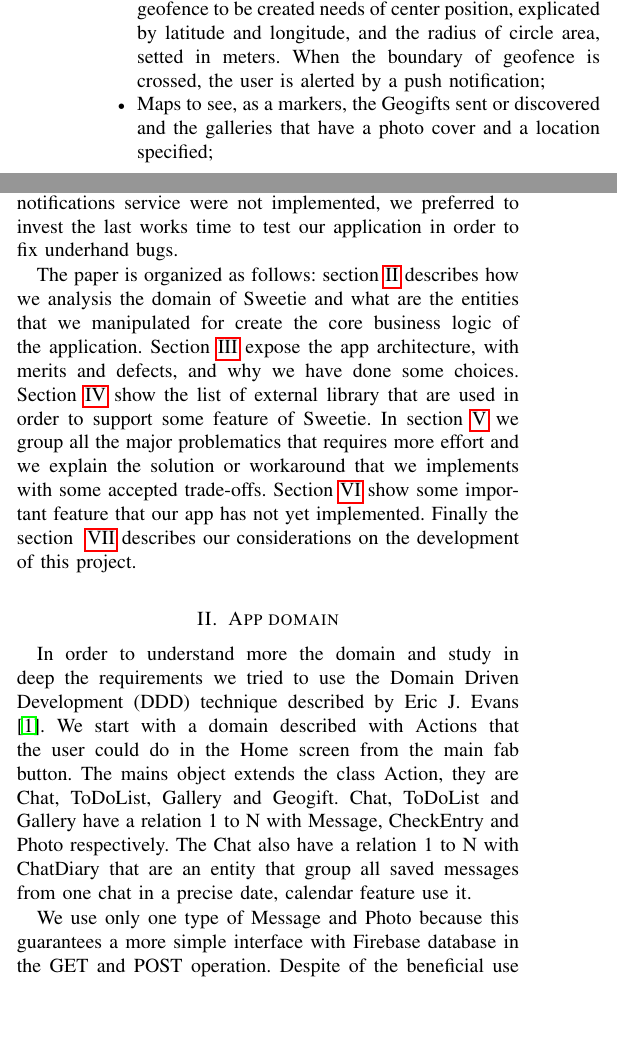
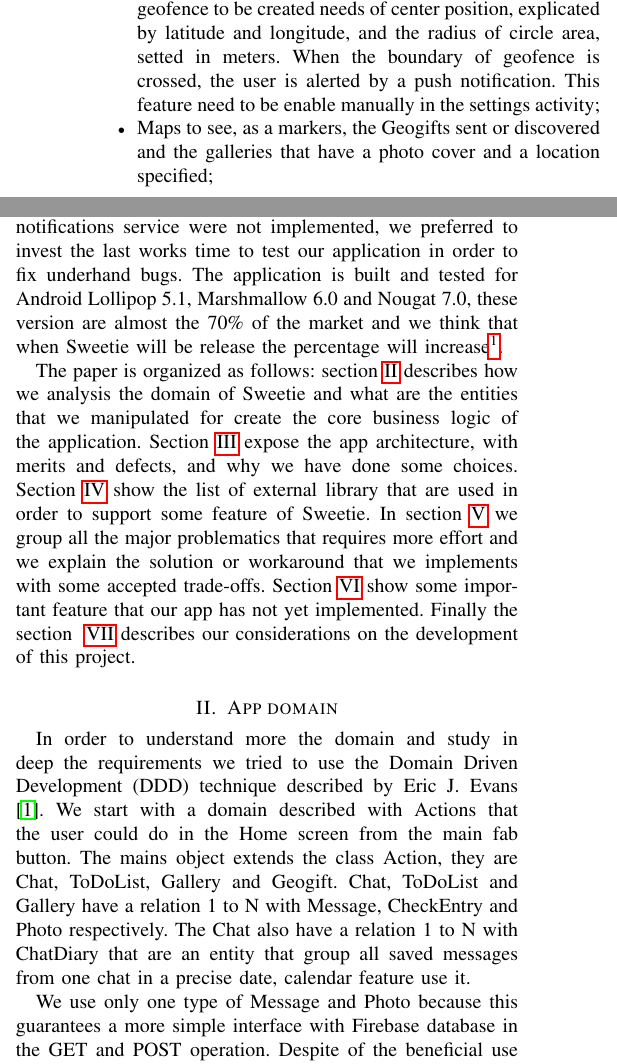
Before and after one commit to EduBic/MP-Report, a LaTeX paper (Sweetie.tex, which reads sections/intro.tex): two parts of the columns of page 1 of 4, joined at a grey line, cut so that both start at the same text, the shorter picture padded with empty space. Compiled offline with pdfLaTeX.

Commit message:
Final fixs

```diff
--- a/sections/intro.tex
+++ b/sections/intro.tex
@@ -12,11 +12,11 @@ The application described in this paper is the first step in order to show a min
 	\item Galleries that are containers of images grouped by both partners;
 	\item Infos of Chat, Gallery and To-Do list, accessible from the menu of each, show the date of creation and, optional, the photo cover. Only for the galleries there is the optional placement, selectable through a Location Picker UI;
 	\item To-Do lists managed by both, for any kind of topic, like grocery list, movies to watch, trips to plan;
-	\item Geogift, are messages like a post-it, pictures or emoticons, geolocalized. The partner won't know about the gift until he/she will come exactly on that physical place e.g., a specific street address or store in the city. This thanks to the geofence, a virtual perimeter set on a real geographic area that should be monitored by a service. The simplest geofence to be created needs of center position, explicated by latitude and longitude, and the radius of circle area, setted in meters. When the boundary of geofence is crossed, the user is alerted by a push notification;
+	\item Geogift, are messages like a post-it, pictures or emoticons, geolocalized. The partner won't know about the gift until he/she will come exactly on that physical place e.g., a specific street address or store in the city. This thanks to the geofence, a virtual perimeter set on a real geographic area that should be monitored by a service. The simplest geofence to be created needs of center position, explicated by latitude and longitude, and the radius of circle area, setted in meters. When the boundary of geofence is crossed, the user is alerted by a push notification. This feature need to be enable manually in the settings activity;
 	\item Maps to see, as a markers, the Geogifts sent or discovered and the galleries that have a photo cover and a location specified;
 	\item Calendar where to easily visualize the own saved message (bookmarked).
 \end{itemize}
 
-For that we don't put so much effort into usability and accessibility of an Android app, for example our app lacks of a initial tutorial or a welcome page where the user is instructed with what he could do with Sweetie furthermore some important feature: image compression and a complete notifications service were not implemented, we preferred to invest the last works time to test our application in order to fix underhand bugs.
+We don't put so much effort into usability and accessibility that an Android app needed, for example our app lacks of a initial tutorial or a welcome page where the user is instructed with what he could do with Sweetie furthermore some important feature: image compression and a complete notifications service were not implemented, we preferred to invest the last works time to test our application in order to fix underhand bugs. The application is built and tested for Android Lollipop 5.1, Marshmallow 6.0 and Nougat 7.0, these version are almost the 70\% of the market and we think that when Sweetie will be release the percentage will increase\footnote{Data collected during a 7-day period ending on September 11, 2017 \url{https://developer.android.com/about/dashboards/index.html}}.
 
 The paper is organized as follows: section~\ref{sec:app-domain} describes how we analysis the domain of Sweetie and what are the entities that we manipulated for create the core business logic of the application. Section~\ref{sec:app-architecture} expose the app architecture, with merits and defects, and why we have done some choices. Section~\ref{sec:ext_api} show the list of external library that are used in order to support some feature of Sweetie. In section~\ref{sec:issues} we group all the major problematics that requires more effort and we explain the solution or workaround that we implements with some accepted trade-offs. Section~\ref{sec:futureworks}  show some important feature that our app has not yet implemented. Finally the section ~\ref{sec:conclusion} describes our considerations on the development of this project.
```
Also changed, not shown: sections/issues.tex (+1 -1 lines), Sweetie.pdf.
